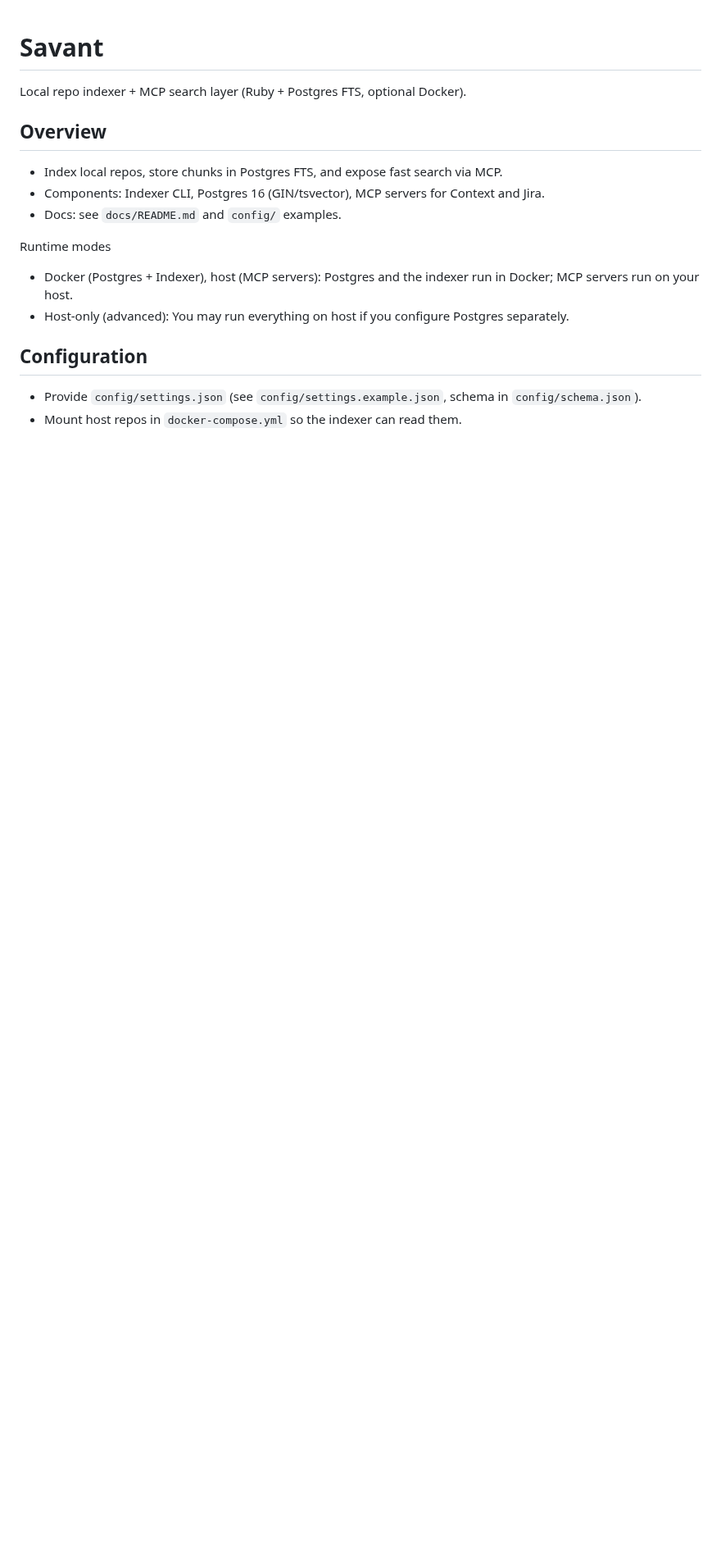
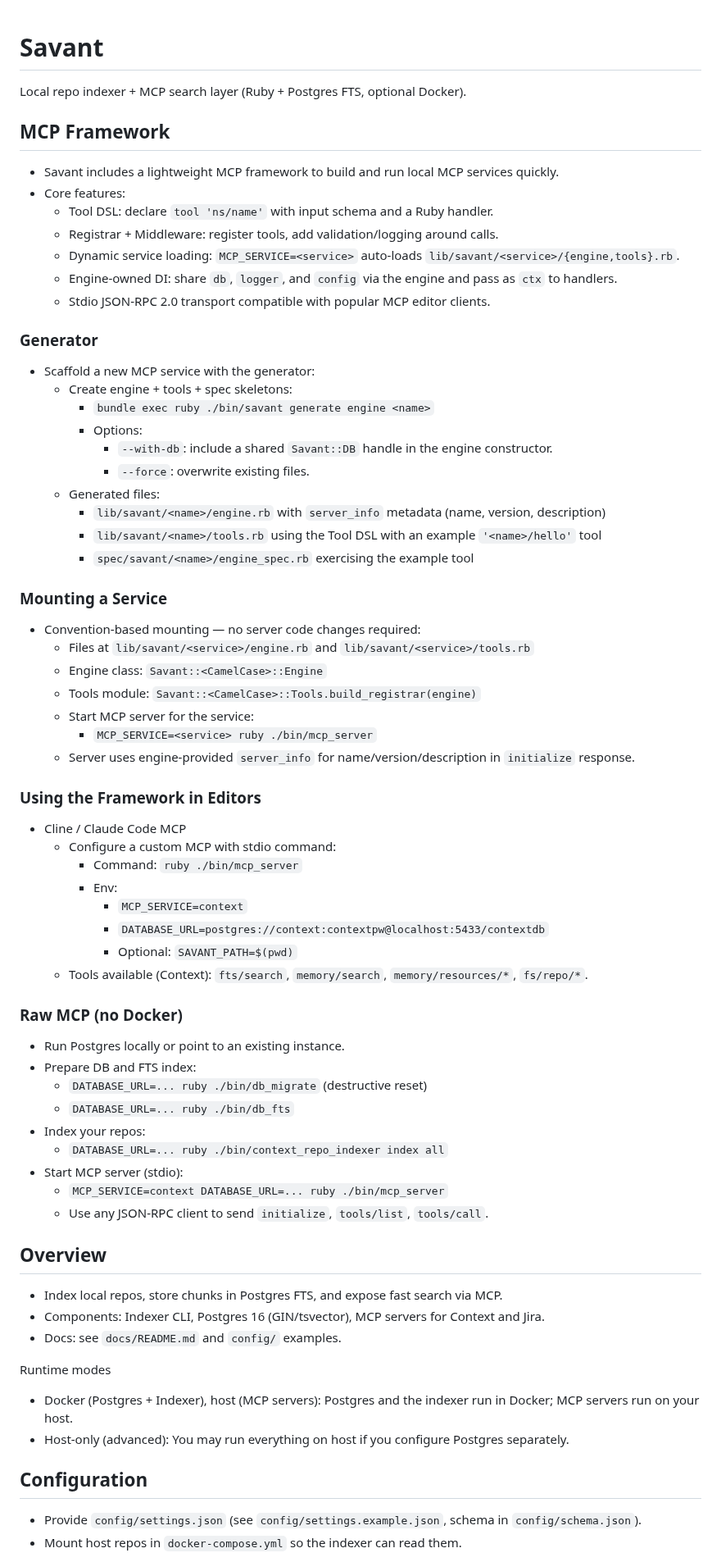
Before and after one commit to ashabbir/savant, a Markdown page: README.md, the part around one of its changes. Shown at 82% size. GitHub-like rendering; blank space fills up the shorter version.

Commit message:
Docs: Expand README with MCP Framework, generator usage, dynamic mounting, raw MCP usage, and engine-specific flows/diagrams

```diff
--- a/README.md
+++ b/README.md
@@ -1,6 +1,57 @@
 # Savant
 
 Local repo indexer + MCP search layer (Ruby + Postgres FTS, optional Docker).
+
+## MCP Framework
+- Savant includes a lightweight MCP framework to build and run local MCP services quickly.
+- Core features:
+  - Tool DSL: declare `tool 'ns/name'` with input schema and a Ruby handler.
+  - Registrar + Middleware: register tools, add validation/logging around calls.
+  - Dynamic service loading: `MCP_SERVICE=<service>` auto-loads `lib/savant/<service>/{engine,tools}.rb`.
+  - Engine-owned DI: share `db`, `logger`, and `config` via the engine and pass as `ctx` to handlers.
+  - Stdio JSON-RPC 2.0 transport compatible with popular MCP editor clients.
+
+### Generator
+- Scaffold a new MCP service with the generator:
+  - Create engine + tools + spec skeletons:
+    - `bundle exec ruby ./bin/savant generate engine <name>`
+    - Options:
+      - `--with-db`: include a shared `Savant::DB` handle in the engine constructor.
+      - `--force`: overwrite existing files.
+  - Generated files:
+    - `lib/savant/<name>/engine.rb` with `server_info` metadata (name, version, description)
+    - `lib/savant/<name>/tools.rb` using the Tool DSL with an example `'<name>/hello'` tool
+    - `spec/savant/<name>/engine_spec.rb` exercising the example tool
+
+### Mounting a Service
+- Convention-based mounting — no server code changes required:
+  - Files at `lib/savant/<service>/engine.rb` and `lib/savant/<service>/tools.rb`
+  - Engine class: `Savant::<CamelCase>::Engine`
+  - Tools module: `Savant::<CamelCase>::Tools.build_registrar(engine)`
+  - Start MCP server for the service:
+    - `MCP_SERVICE=<service> ruby ./bin/mcp_server`
+  - Server uses engine-provided `server_info` for name/version/description in `initialize` response.
+
+### Using the Framework in Editors
+- Cline / Claude Code MCP
+  - Configure a custom MCP with stdio command:
+    - Command: `ruby ./bin/mcp_server`
+    - Env:
+      - `MCP_SERVICE=context`
+      - `DATABASE_URL=postgres://context:contextpw@localhost:5433/contextdb`
+      - Optional: `SAVANT_PATH=$(pwd)`
+  - Tools available (Context): `fts/search`, `memory/search`, `memory/resources/*`, `fs/repo/*`.
+
+### Raw MCP (no Docker)
+- Run Postgres locally or point to an existing instance.
+- Prepare DB and FTS index:
+  - `DATABASE_URL=... ruby ./bin/db_migrate` (destructive reset)
+  - `DATABASE_URL=... ruby ./bin/db_fts`
+- Index your repos:
+  - `DATABASE_URL=... ruby ./bin/context_repo_indexer index all`
+- Start MCP server (stdio):
+  - `MCP_SERVICE=context DATABASE_URL=... ruby ./bin/mcp_server`
+  - Use any JSON-RPC client to send `initialize`, `tools/list`, `tools/call`.
 
 ## Overview
 - Index local repos, store chunks in Postgres FTS, and expose fast search via MCP.
```
Also changed, not shown: other parts of README.md (+38 -0 lines).
